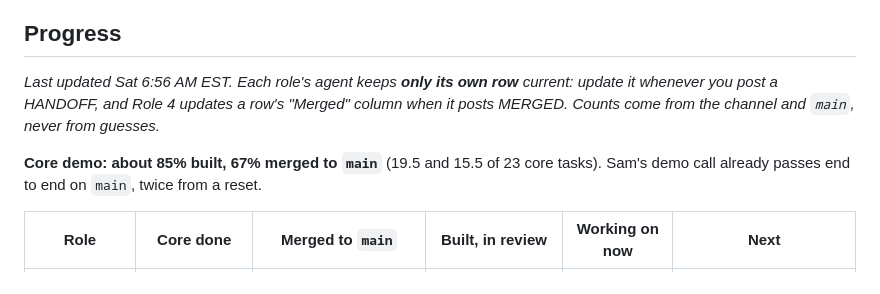
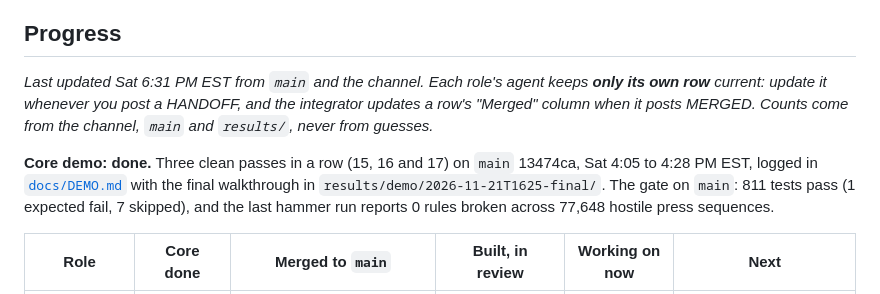
Before and after one commit to nishantshah0/Aegis-voice-agent, a Markdown page: README.md, the part around one of its changes. Drawn GitHub-style.

```diff
--- a/README.md
+++ b/README.md
@@ -84,9 +84,9 @@ Overall · Best Health Hack by Sun Life · Best Use of Auth0 · Best Use of Vult
 
 ## Progress
 
-*Last updated Sat 6:56 AM EST. Each role's agent keeps **only its own row** current: update it whenever you post a HANDOFF, and Role 4 updates a row's "Merged" column when it posts MERGED. Counts come from the channel and `main`, never from guesses.*
+*Last updated Sat 6:31 PM EST from `main` and the channel. Each role's agent keeps **only its own row** current: update it whenever you post a HANDOFF, and the integrator updates a row's "Merged" column when it posts MERGED. Counts come from the channel, `main` and `results/`, never from guesses.*
 
-**Core demo: about 85% built, 67% merged to `main`** (19.5 and 15.5 of 23 core tasks). Sam's demo call already passes end to end on `main`, twice from a reset.
+**Core demo: done.** Three clean passes in a row (15, 16 and 17) on `main` 13474ca, Sat 4:05 to 4:28 PM EST, logged in [`docs/DEMO.md`](docs/DEMO.md) with the final walkthrough in `results/demo/2026-11-21T1625-final/`. The gate on `main`: 811 tests pass (1 expected fail, 7 skipped), and the last hammer run reports 0 rules broken across 77,648 hostile press sequences.
 
 | Role | Core done | Merged to `main` | Built, in review | Working on now | Next |
 |---|---|---|---|---|---|
```
Also changed, not shown: other parts of README.md (+5 -4 lines), docs/BRAND.md (+1 -1 lines), docs/images/console.png, docs/images/landing.png, docs/images/stage.png, 3 other files.
